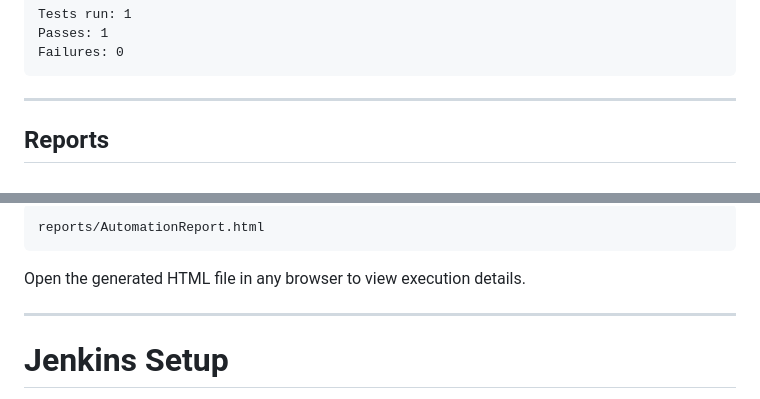
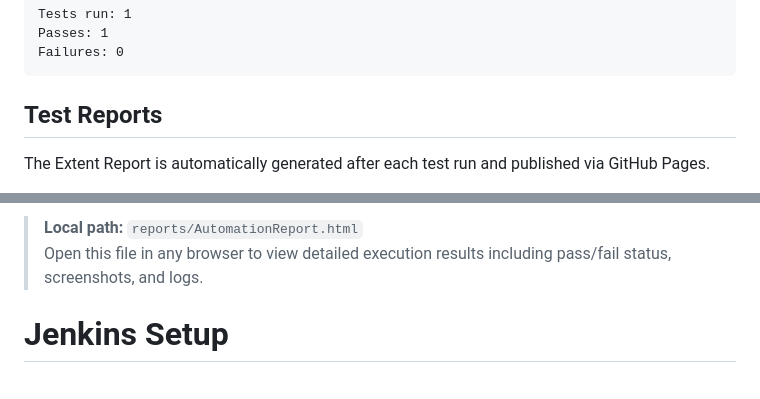
Before and after one commit to ArpanJana2002/BlazeDemoAutomation, a Markdown page: README.md, 2 parts joined by grey strips. GitHub-like rendering.

Commit message:
Update README with Test Reports information
Added section for Test Reports with links and details.

````diff
--- a/README.md
+++ b/README.md
@@ -212,7 +212,7 @@ Passes: 1
 Failures: 0
 ```
 
----
+##  Test Reports
 
-## Reports
+The Extent Report is automatically generated after each test run and published via GitHub Pages.
 
@@ -220,11 +220,6 @@ Extent Report is generated under:
 
-```text
-reports/AutomationReport.html
-```
-
-Open the generated HTML file in any browser to view execution details.
-
----
+> **Local path:** `reports/AutomationReport.html`
+> Open this file in any browser to view detailed execution results including pass/fail status, screenshots, and logs.
 
 # Jenkins Setup
 
````
Also changed, not shown: other parts of README.md (+1 -1 lines).
